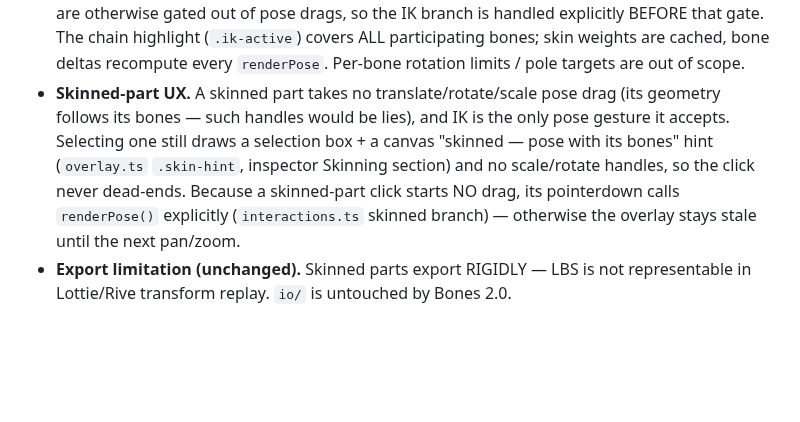
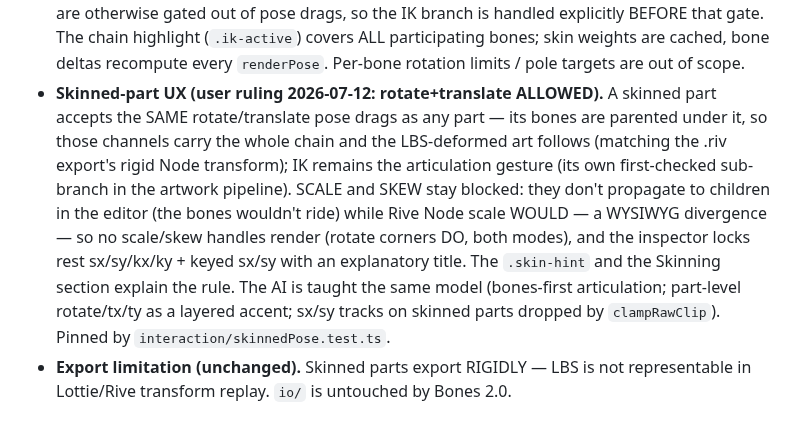
Before and after one commit to sladewasinger/RigStudio, a Markdown page: CLAUDE.md, the part around the change. Drawn GitHub-style; blank space fills up the shorter version.

Commit message:
Docs: skinned rotate/translate ruling landed (617df49) - UX paragraph + tick
Co-Authored-By: Claude Fable 5 <noreply@anthropic.com>

```diff
--- a/CLAUDE.md
+++ b/CLAUDE.md
@@ -483,13 +483,18 @@ wrist→hand), and the art bends at the joints — no node editing, no bind step
   highlight (`.ik-active`) covers ALL participating bones; skin weights are cached, bone
   deltas recompute every `renderPose`. Per-bone rotation limits / pole targets are out of
   scope.
-- **Skinned-part UX.** A skinned part takes no translate/rotate/scale pose drag (its
-  geometry follows its bones — such handles would be lies), and IK is the only pose
-  gesture it accepts. Selecting one still draws a selection box + a canvas "skinned —
-  pose with its bones" hint (`overlay.ts` `.skin-hint`, inspector Skinning section) and
-  no scale/rotate handles, so the click never dead-ends. Because a skinned-part click
-  starts NO drag, its pointerdown calls `renderPose()` explicitly (`interactions.ts`
-  skinned branch) — otherwise the overlay stays stale until the next pan/zoom.
+- **Skinned-part UX (user ruling 2026-07-12: rotate+translate ALLOWED).** A skinned
+  part accepts the SAME rotate/translate pose drags as any part — its bones are
+  parented under it, so those channels carry the whole chain and the LBS-deformed art
+  follows (matching the .riv export's rigid Node transform); IK remains the
+  articulation gesture (its own first-checked sub-branch in the artwork pipeline).
+  SCALE and SKEW stay blocked: they don't propagate to children in the editor (the
+  bones wouldn't ride) while Rive Node scale WOULD — a WYSIWYG divergence — so no
+  scale/skew handles render (rotate corners DO, both modes), and the inspector locks
+  rest sx/sy/kx/ky + keyed sx/sy with an explanatory title. The `.skin-hint` and the
+  Skinning section explain the rule. The AI is taught the same model (bones-first
+  articulation; part-level rotate/tx/ty as a layered accent; sx/sy tracks on skinned
+  parts dropped by `clampRawClip`). Pinned by `interaction/skinnedPose.test.ts`.
 - **Export limitation (unchanged).** Skinned parts export RIGIDLY — LBS is not
   representable in Lottie/Rive transform replay. `io/` is untouched by Bones 2.0.
 
```
Also changed, not shown: ROADMAP.md (+1 -1 lines).
